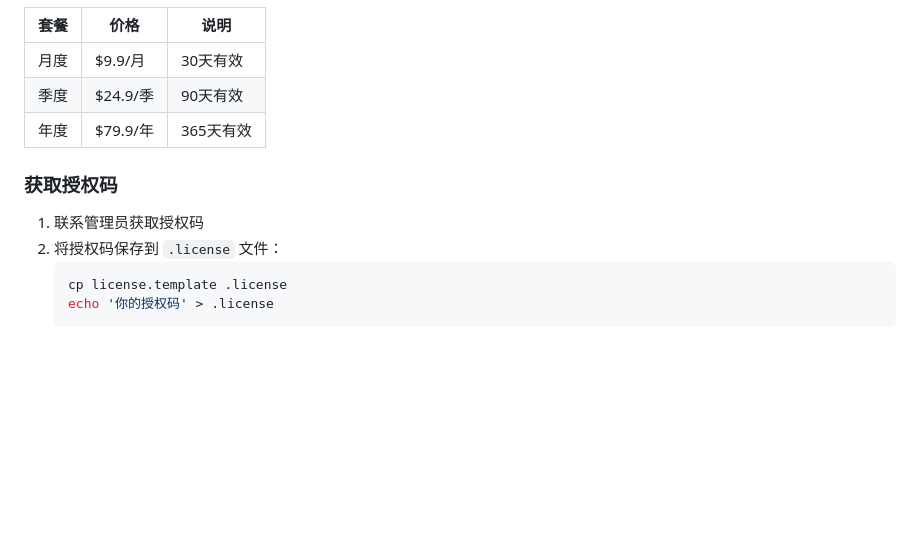
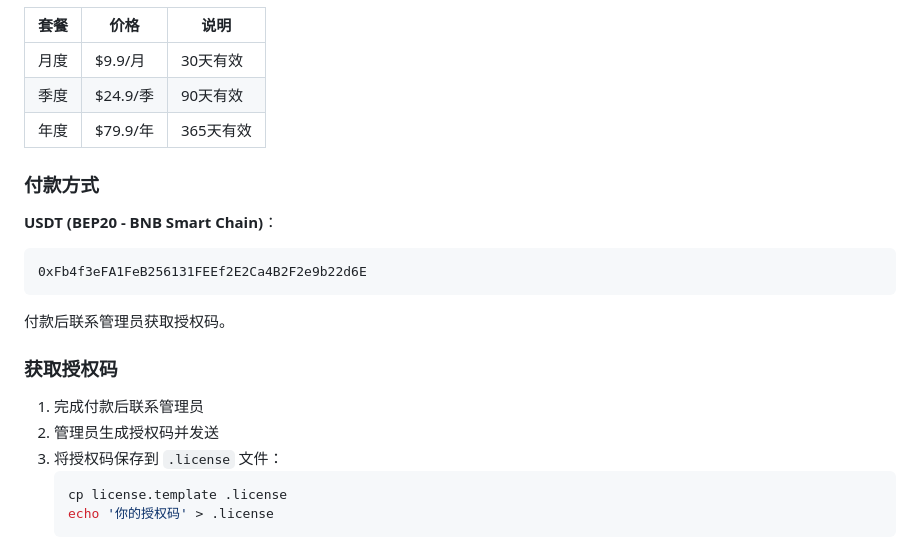
Before and after one commit to okbabybo/SpeedClaw-Bot20x-Skill, a Markdown page: README.md, the part around the change. GitHub-like rendering; blank space fills up the shorter version.

Commit message:
添加USDT收款地址

````diff
--- a/README.md
+++ b/README.md
@@ -19,10 +19,20 @@
 | 季度 | $24.9/季 | 90天有效 |
 | 年度 | $79.9/年 | 365天有效 |
 
+### 付款方式
+
+**USDT (BEP20 - BNB Smart Chain)**：
+```
+0xFb4f3eFA1FeB256131FEEf2E2Ca4B2F2e9b22d6E
+```
+
+付款后联系管理员获取授权码。
+
 ### 获取授权码
 
-1. 联系管理员获取授权码
-2. 将授权码保存到 `.license` 文件：
+1. 完成付款后联系管理员
+2. 管理员生成授权码并发送
+3. 将授权码保存到 `.license` 文件：
    ```bash
    cp license.template .license
    echo '你的授权码' > .license
````
